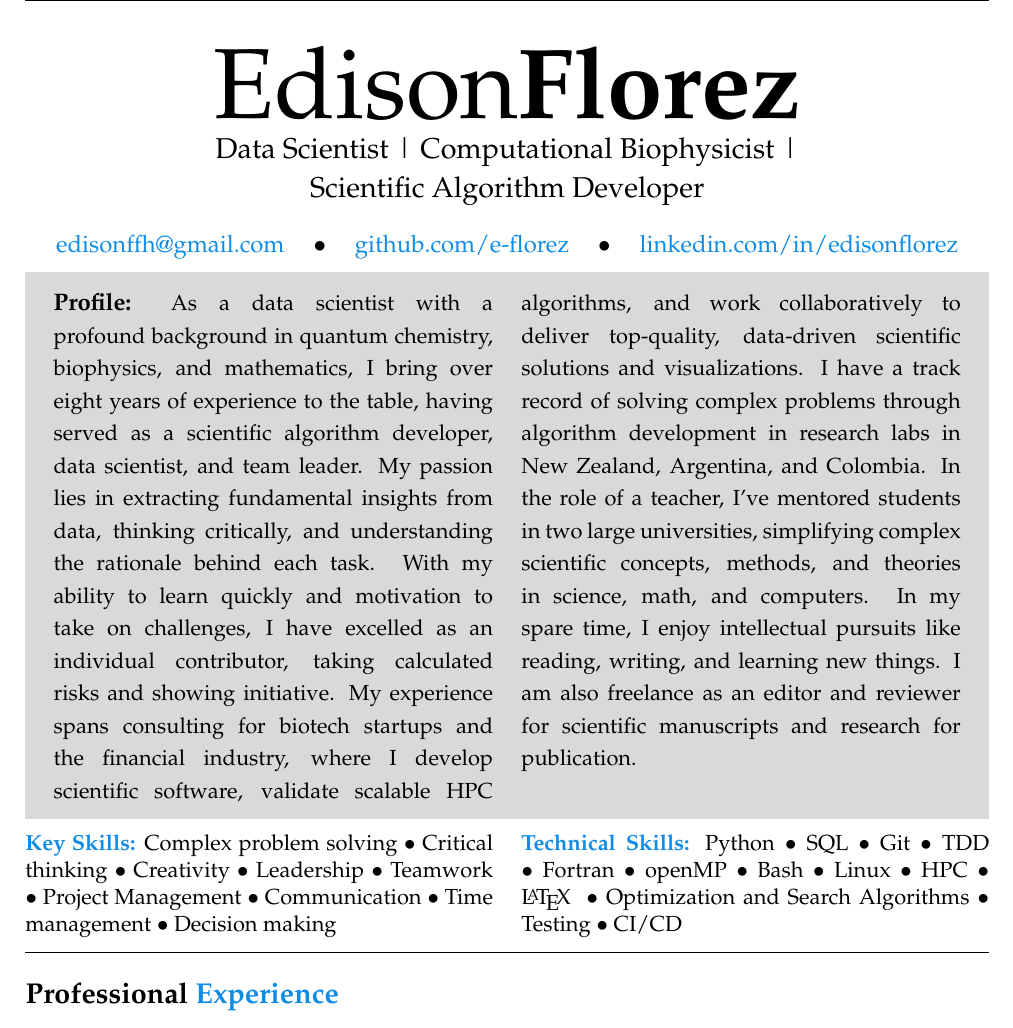
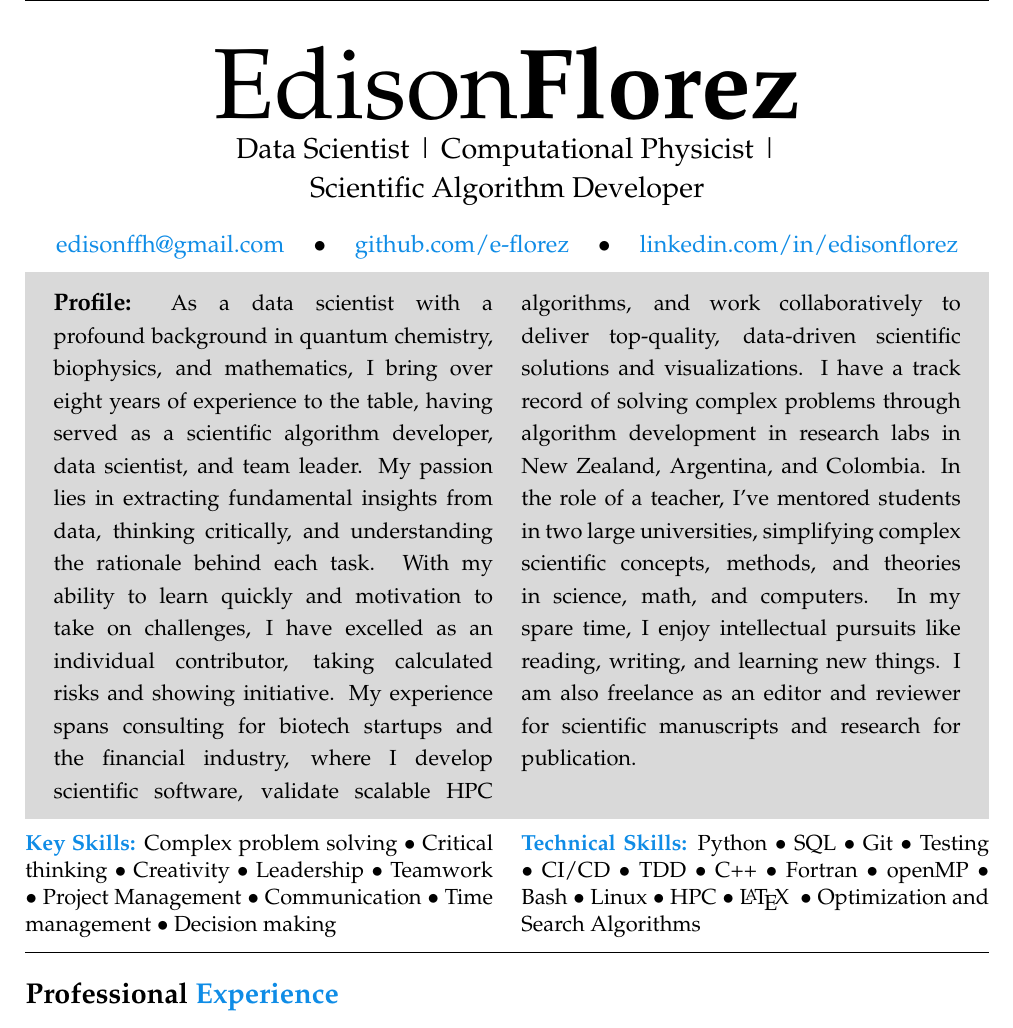
Before and after one commit to e-florez/cv, a LaTeX CV (Edison_Florez_CV.tex, which reads sections/skills.tex, sections/title.tex): part of page 1 of 3, cut so that both start at the same text. Compiled offline with pdfLaTeX.

Commit message:
Updating skills and title

```diff
--- a/sections/skills.tex
+++ b/sections/skills.tex
@@ -9,7 +9,7 @@
 
         \href{.}{\bf Technical Skills:}
         % \includegraphics[scale=0.3]{figs/programming1.pdf}\\
-        Python $\bullet$ SQL $\bullet$ Git $\bullet$ TDD $\bullet$ Fortran $\bullet$ openMP $\bullet$ Bash $\bullet$ Linux $\bullet$ HPC $\bullet$ \LaTeX~ $\bullet$ Optimization and Search Algorithms $\bullet$ Testing $\bullet$ CI/CD
+        Python $\bullet$ SQL $\bullet$ Git $\bullet$ Testing $\bullet$ CI/CD $\bullet$ TDD $\bullet$ C++ $\bullet$ Fortran $\bullet$ openMP $\bullet$ Bash $\bullet$ Linux $\bullet$ HPC $\bullet$ \LaTeX~ $\bullet$ Optimization and Search Algorithms
     \end{spacing}
 \end{multicols}
 
--- a/sections/title.tex
+++ b/sections/title.tex
@@ -2,7 +2,7 @@
     {\fontsize{50}{40}\selectfont Edison\bf Florez}
 
     \Large{
-        Data Scientist | Computational Biophysicist | \\
+        Data Scientist | Computational Physicist | \\
         Scientific Algorithm Developer
     }
 \end{center}
```
Also changed, not shown: sections/publications.tex (+2 -3 lines), Edison_Florez_CV.pdf.
